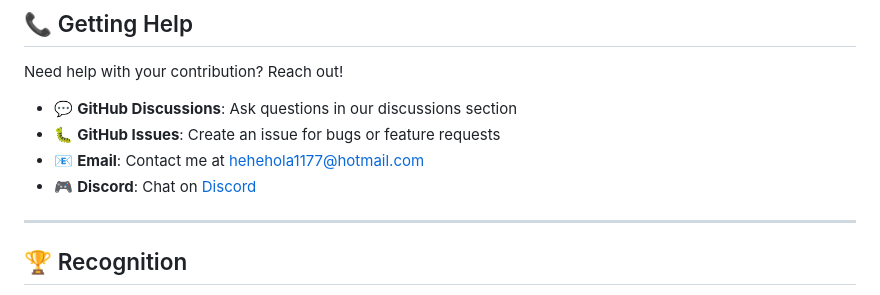
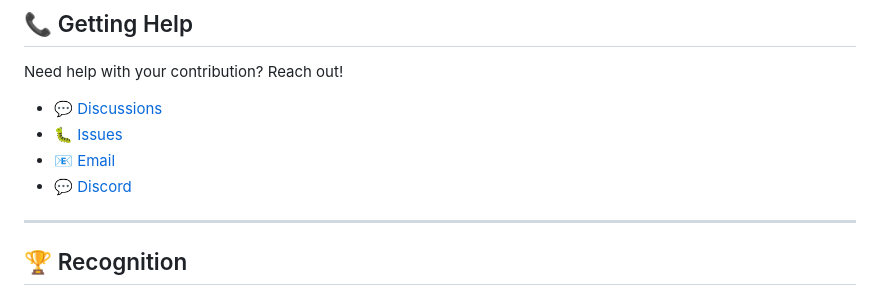
Before and after one commit to ESTITO-XP/Serendipity-AI, a Markdown page: CONTRIBUTING.md, the part around the change. Rendered like a GitHub page.

```diff
--- a/CONTRIBUTING.md
+++ b/CONTRIBUTING.md
@@ -221,10 +221,10 @@ Please avoid submitting:
 
 Need help with your contribution? Reach out!
 
-- 💬 **GitHub Discussions**: Ask questions in our discussions section
-- 🐛 **GitHub Issues**: Create an issue for bugs or feature requests
-- 📧 **Email**: Contact me at [hehehola1177@hotmail.com](mailto:hehehola1177@hotmail.com)
-- 🎮 **Discord**: Chat on [Discord](https://discord.com/users/1191348720227332248)
+- 💬 [Discussions](https://github.com/ESTITO-XP/Serendipity-AI/discussions)
+- 🐛 [Issues](https://github.com/ESTITO-XP/Serendipity-AI/issues)
+- 📧 [Email](mailto:hehehola1177@hotmail.com)
+- 💬 [Discord](https://discord.com/users/1191348720227332248)
 
 ---
 
```
